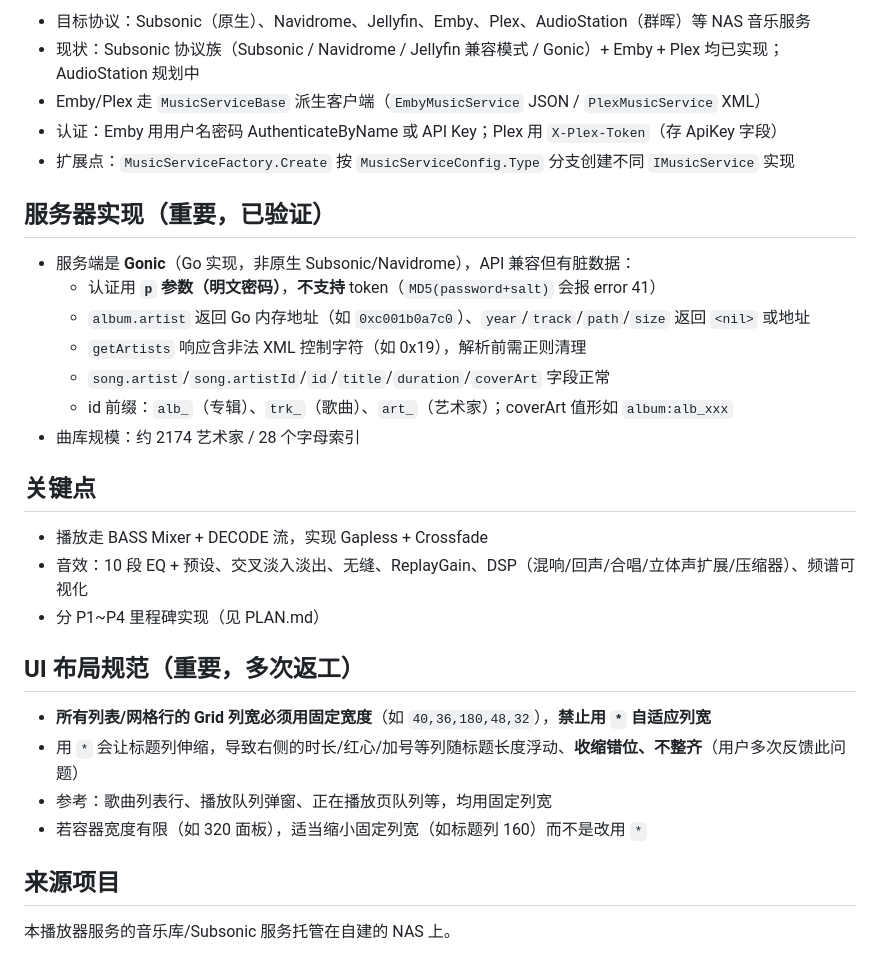
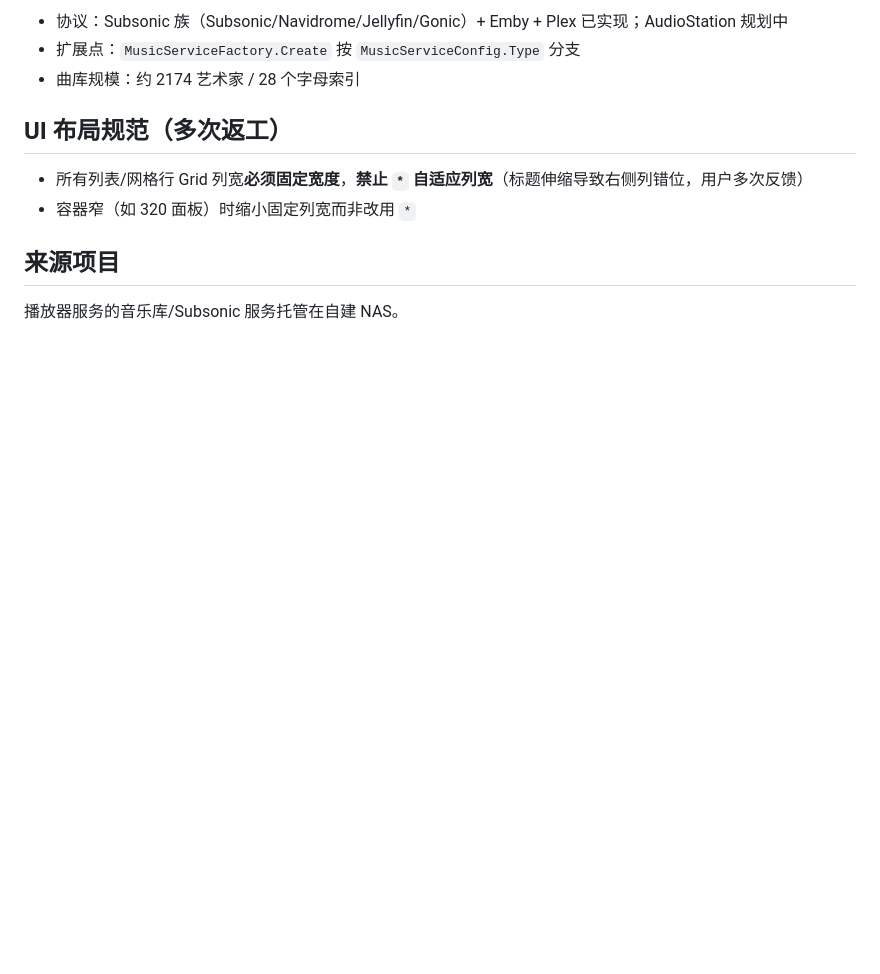
Before and after one commit to lixscn/subsonic-player, a Markdown page: dotnet/MEMORY.md, the part around one of its changes. Rendered like a GitHub page; blank space fills up the shorter version.

```diff
--- a/dotnet/MEMORY.md
+++ b/dotnet/MEMORY.md
@@ -48,33 +111,13 @@
 
-- 目标协议：Subsonic（原生）、Navidrome、Jellyfin、Emby、Plex、AudioStation（群晖）等 NAS 音乐服务
-- 现状：Subsonic 协议族（Subsonic / Navidrome / Jellyfin 兼容模式 / Gonic）+ Emby + Plex 均已实现；AudioStation 规划中
-- Emby/Plex 走 `MusicServiceBase` 派生客户端（`EmbyMusicService` JSON / `PlexMusicService` XML）
-- 认证：Emby 用用户名密码 AuthenticateByName 或 API Key；Plex 用 `X-Plex-Token`（存 ApiKey 字段）
-- 扩展点：`MusicServiceFactory.Create` 按 `MusicServiceConfig.Type` 分支创建不同 `IMusicService` 实现
-
-## 服务器实现（重要，已验证）
-
-- 服务端是 **Gonic**（Go 实现，非原生 Subsonic/Navidrome），API 兼容但有脏数据：
-  - 认证用 **`p` 参数（明文密码）**，**不支持** token（`MD5(password+salt)` 会报 error 41）
-  - `album.artist` 返回 Go 内存地址（如 `0xc001b0a7c0`）、`year`/`track`/`path`/`size` 返回 `<nil>` 或地址
-  - `getArtists` 响应含非法 XML 控制字符（如 0x19），解析前需正则清理
-  - `song.artist`/`song.artistId`/`id`/`title`/`duration`/`coverArt` 字段正常
-  - id 前缀：`alb_`（专辑）、`trk_`（歌曲）、`art_`（艺术家）；coverArt 值形如 `album:alb_xxx`
+- 协议：Subsonic 族（Subsonic/Navidrome/Jellyfin/Gonic）+ Emby + Plex 已实现；AudioStation 规划中
+- 扩展点：`MusicServiceFactory.Create` 按 `MusicServiceConfig.Type` 分支
 - 曲库规模：约 2174 艺术家 / 28 个字母索引
 
-## 关键点
+## UI 布局规范（多次返工）
 
-- 播放走 BASS Mixer + DECODE 流，实现 Gapless + Crossfade
-- 音效：10 段 EQ + 预设、交叉淡入淡出、无缝、ReplayGain、DSP（混响/回声/合唱/立体声扩展/压缩器）、频谱可视化
-- 分 P1~P4 里程碑实现（见 PLAN.md）
-
-## UI 布局规范（重要，多次返工）
-
-- **所有列表/网格行的 Grid 列宽必须用固定宽度**（如 `40,36,180,48,32`），**禁止用 `*` 自适应列宽**
-- 用 `*` 会让标题列伸缩，导致右侧的时长/红心/加号等列随标题长度浮动、**收缩错位、不整齐**（用户多次反馈此问题）
-- 参考：歌曲列表行、播放队列弹窗、正在播放页队列等，均用固定列宽
-- 若容器宽度有限（如 320 面板），适当缩小固定列宽（如标题列 160）而不是改用 `*`
+- 所有列表/网格行 Grid 列宽**必须固定宽度**，**禁止 `*` 自适应列宽**（标题伸缩导致右侧列错位，用户多次反馈）
+- 容器窄（如 320 面板）时缩小固定列宽而非改用 `*`
 
 ## 来源项目
 
-本播放器服务的音乐库/Subsonic 服务托管在自建的 NAS 上。
+播放器服务的音乐库/Subsonic 服务托管在自建 NAS。
```
Also changed, not shown: other parts of dotnet/MEMORY.md (+87 -24 lines).
